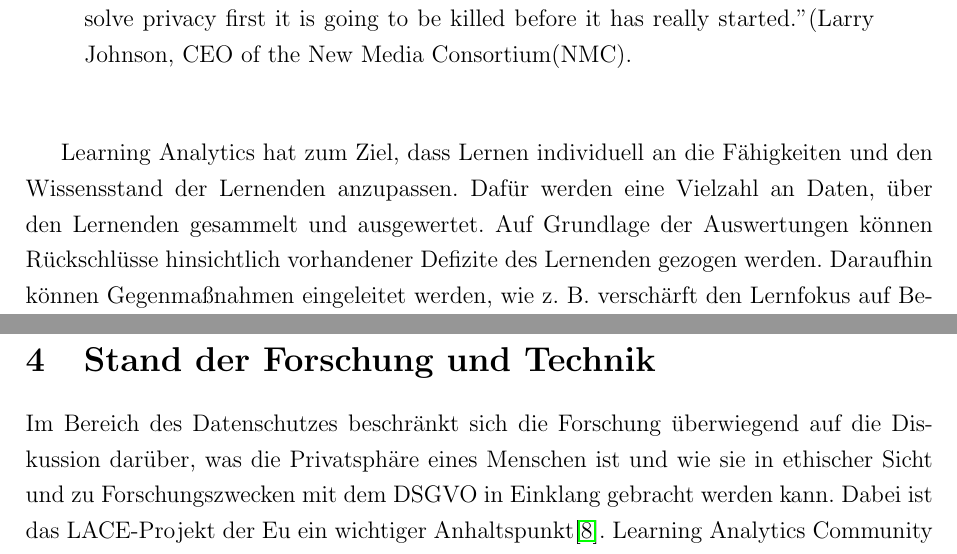
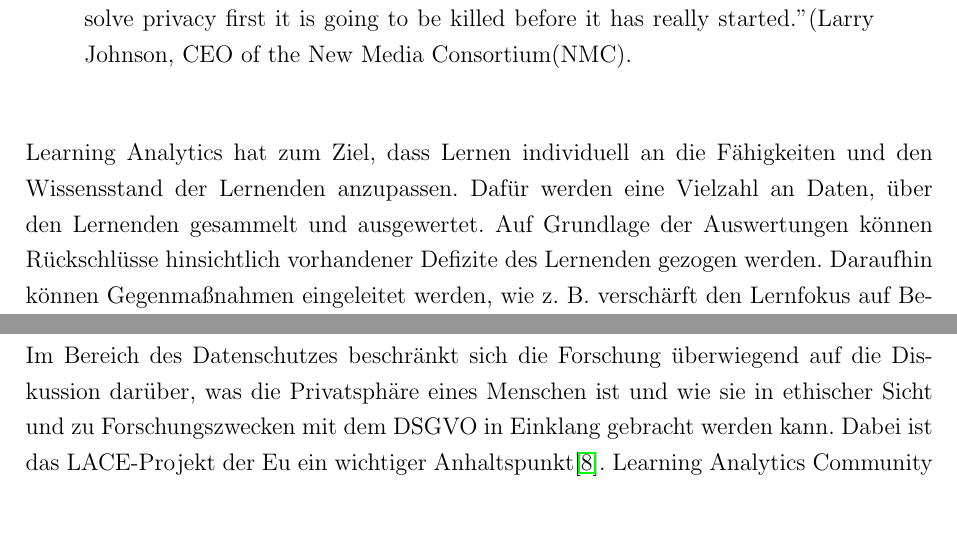
Before and after one commit to Ryokeen1337/DLA, a LaTeX document (main.tex): two parts of pages 3 and 14 of 24 before the commit and two parts of pages 3 and 14 of 25 after it, joined at a grey line, cut so that both start at the same text, the shorter picture padded with empty space. Compiled offline with pdfLaTeX.

Commit message:
no message

```diff
--- a/main.tex
+++ b/main.tex
@@ -98,7 +98,7 @@ In dieser Arbeit geht es, um Learning-Analytics mit Bezug auf den Datenschutz. Z
     ``Everybody’s talking about Big Data and Learning Analytics, but if you don’t solve privacy first it is going to be killed before it has really started."(Larry Johnson, CEO of the New Media Consortium(NMC). \\
 \end{quote}
 
-Learning Analytics hat zum Ziel, dass Lernen individuell an die Fähigkeiten und den Wissensstand der Lernenden anzupassen. Dafür werden eine Vielzahl an Daten, über den Lernenden gesammelt und ausgewertet. Auf Grundlage der Auswertungen können Rückschlüsse hinsichtlich vorhandener Defizite des Lernenden gezogen werden.
+\noindent Learning Analytics hat zum Ziel, dass Lernen individuell an die Fähigkeiten und den Wissensstand der Lernenden anzupassen. Dafür werden eine Vielzahl an Daten, über den Lernenden gesammelt und ausgewertet. Auf Grundlage der Auswertungen können Rückschlüsse hinsichtlich vorhandener Defizite des Lernenden gezogen werden.
 Daraufhin können Gegenmaßnahmen eingeleitet werden, wie z.~B. verschärft den Lernfokus auf Bereiche zu richten, in denen mehr Übung notwendig ist, um somit den Lernenden besser bei seinem Lernprozess zu unterstützen. \\
 
 \newpage
```
Also changed, not shown: main.tex (4 more changed lines).
